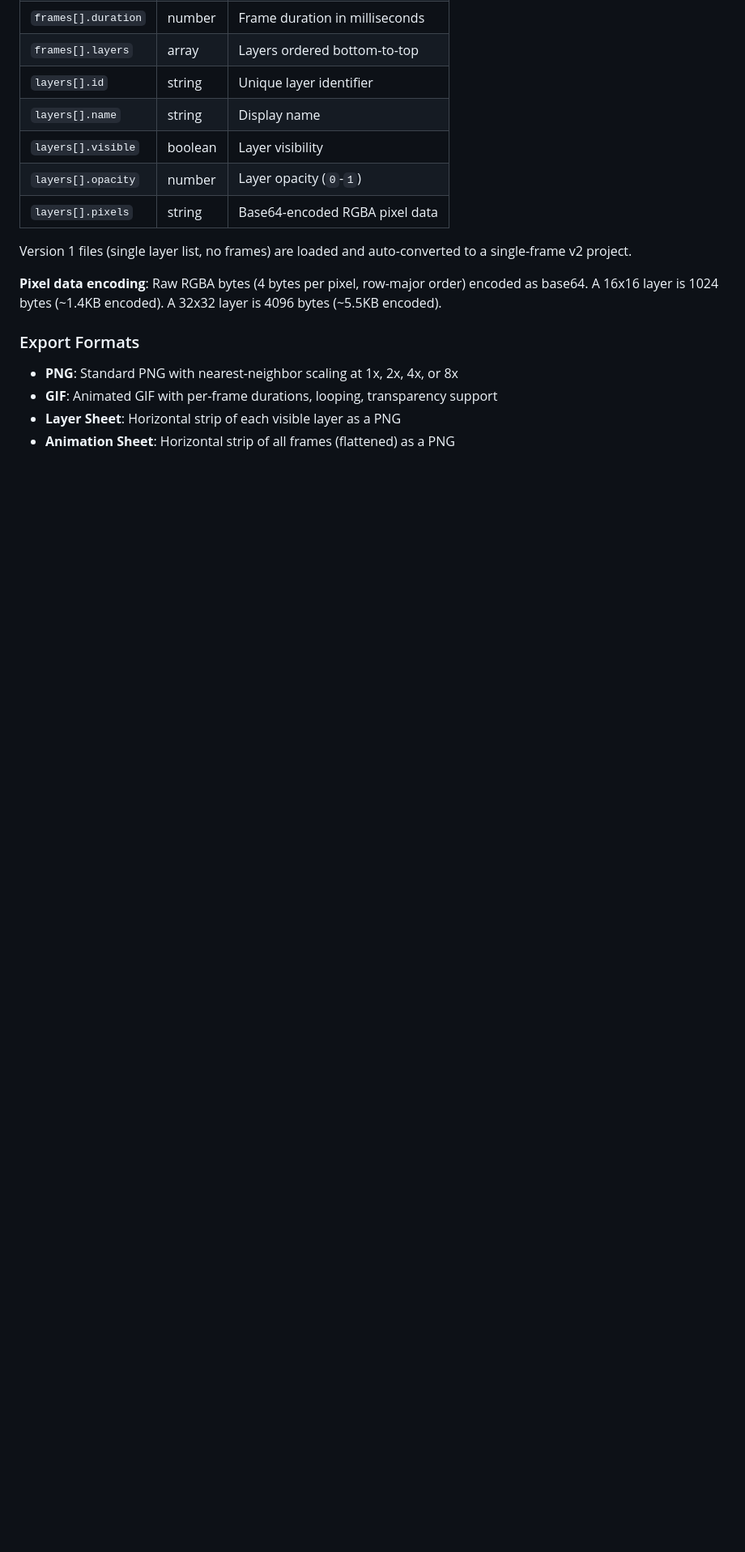
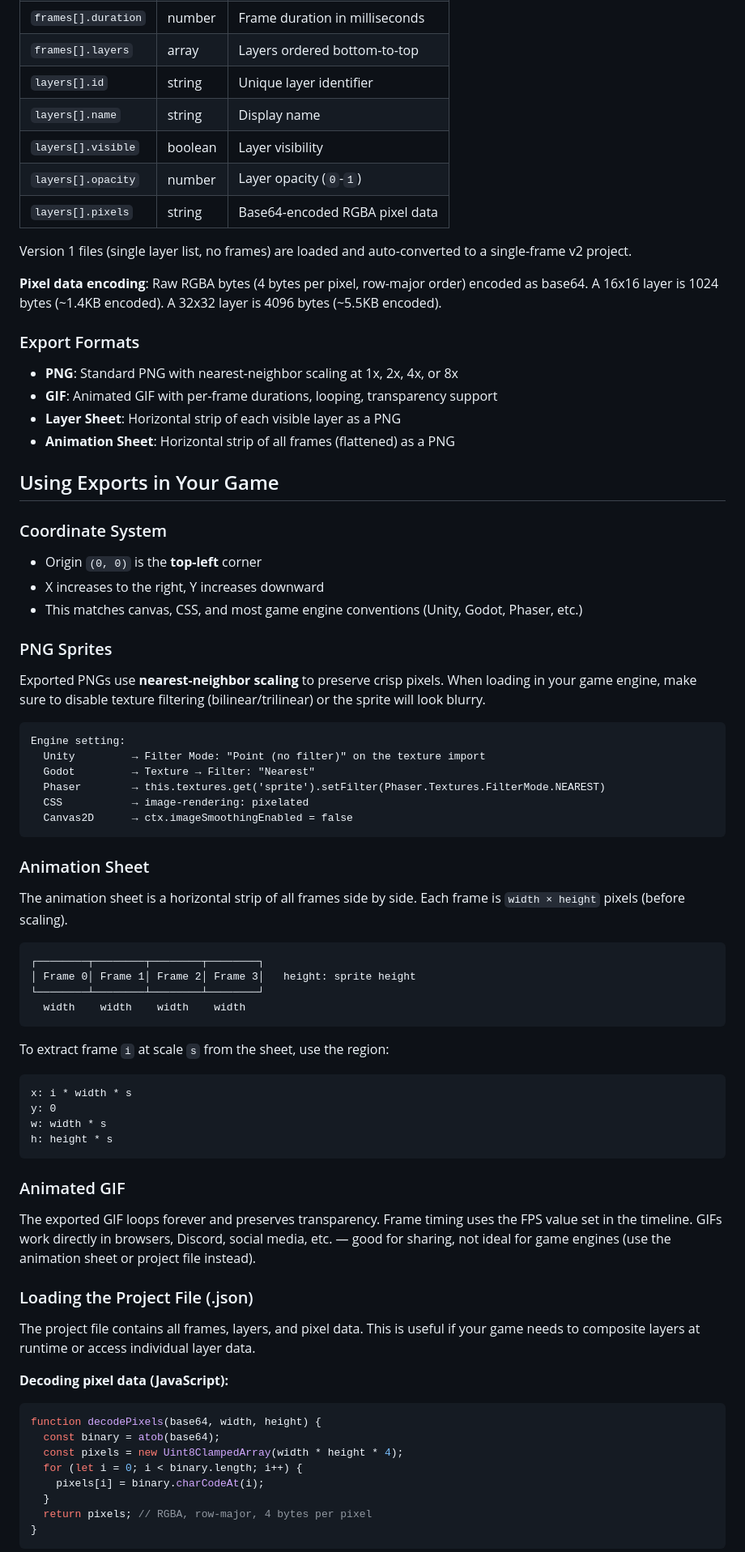
Before and after one commit to SmidigBommen/spritey, a Markdown page: README.md, the part around one of its changes. Shown at 81% size. GitHub-like rendering; blank space fills up the shorter version.

Commit message:
Add game integration guide to README
Covers coordinate system, texture filtering per engine, animation
sheet layout, project file loading with JS code examples, and
layer sheet usage.

````diff
--- a/README.md
+++ b/README.md
@@ -112,3 +112,65 @@ Version 1 files (single layer list, no frames) are loaded and auto-converted to
 - **Layer Sheet**: Horizontal strip of each visible layer as a PNG
 - **Animation Sheet**: Horizontal strip of all frames (flattened) as a PNG
 
+## Using Exports in Your Game
+
+### Coordinate System
+
+- Origin `(0, 0)` is the **top-left** corner
+- X increases to the right, Y increases downward
+- This matches canvas, CSS, and most game engine conventions (Unity, Godot, Phaser, etc.)
+
+### PNG Sprites
+
+Exported PNGs use **nearest-neighbor scaling** to preserve crisp pixels. When loading in your game engine, make sure to disable texture filtering (bilinear/trilinear) or the sprite will look blurry.
+
+```
+Engine setting:
+  Unity         → Filter Mode: "Point (no filter)" on the texture import
+  Godot         → Texture → Filter: "Nearest"
+  Phaser        → this.textures.get('sprite').setFilter(Phaser.Textures.FilterMode.NEAREST)
+  CSS           → image-rendering: pixelated
+  Canvas2D      → ctx.imageSmoothingEnabled = false
+```
+
+### Animation Sheet
+
+The animation sheet is a horizontal strip of all frames side by side. Each frame is `width × height` pixels (before scaling).
+
+```
+┌────────┬────────┬────────┬────────┐
+│ Frame 0│ Frame 1│ Frame 2│ Frame 3│   height: sprite height
+└────────┴────────┴────────┴────────┘
+  width    width    width    width
+```
+
+To extract frame `i` at scale `s` from the sheet, use the region:
+
+```
+x: i * width * s
+y: 0
+w: width * s
+h: height * s
+```
+
+### Animated GIF
+
+The exported GIF loops forever and preserves transparency. Frame timing uses the FPS value set in the timeline. GIFs work directly in browsers, Discord, social media, etc. — good for sharing, not ideal for game engines (use the animation sheet or project file instead).
+
+### Loading the Project File (.json)
+
+The project file contains all frames, layers, and pixel data. This is useful if your game needs to composite layers at runtime or access individual layer data.
+
+**Decoding pixel data (JavaScript):**
+
+```js
+function decodePixels(base64, width, height) {
+  const binary = atob(base64);
+  const pixels = new Uint8ClampedArray(width * height * 4);
+  for (let i = 0; i < binary.length; i++) {
+    pixels[i] = binary.charCodeAt(i);
+  }
+  return pixels; // RGBA, row-major, 4 bytes per pixel
+}
+```
+
````
Also changed, not shown: other parts of README.md (+49 -0 lines).
